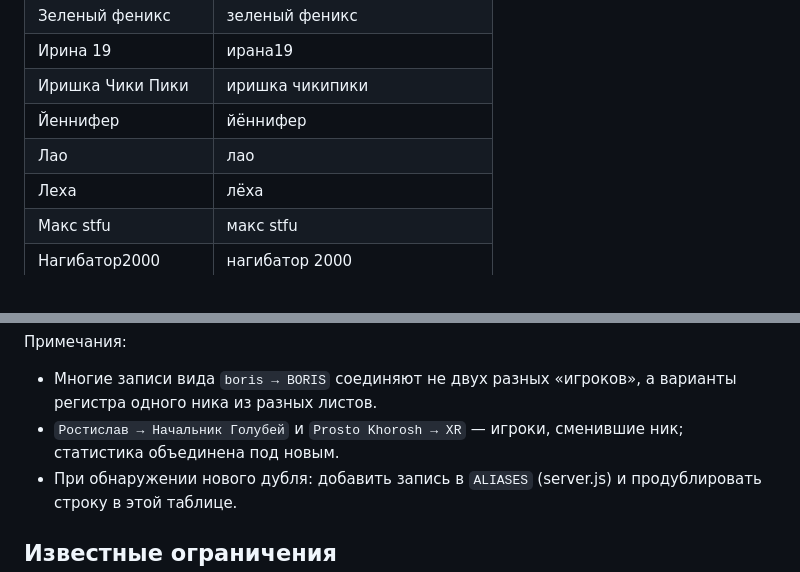
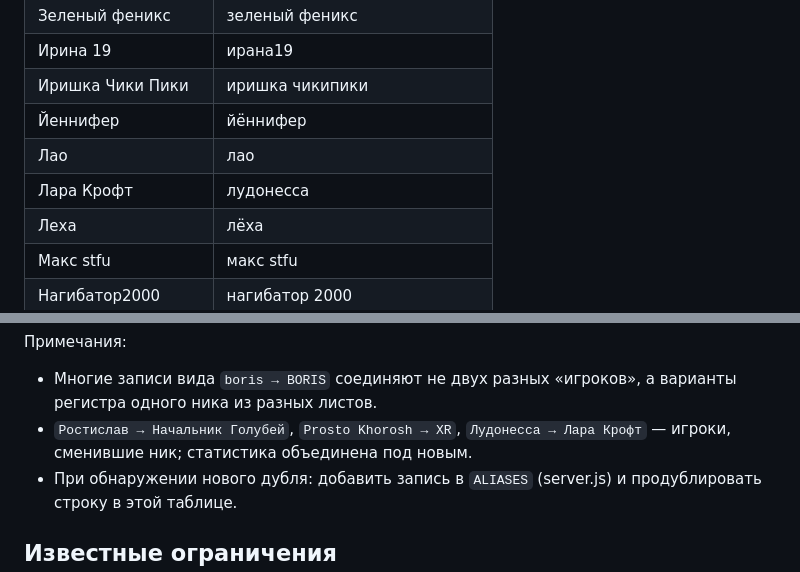
Before and after one commit to erinnikita654-oss/Pride_app, a Markdown page: SPEC.md, 2 parts joined by grey strips. GitHub-like rendering.

Commit message:
Update SPEC: add Лудонесса→Лара Крофт rename alias
Co-Authored-By: Claude Opus 4.8 <noreply@anthropic.com>

```diff
--- a/SPEC.md
+++ b/SPEC.md
@@ -263,6 +263,7 @@ TEST_PORT=3100 node snapshot.mjs after.json
 | Иришка Чики Пики | иришка чикипики |
 | Йеннифер | йённифер |
 | Лао | лао |
+| Лара Крофт | лудонесса |
 | Леха | лёха |
 | Макс stfu | макс stfu |
 | Нагибатор2000 | нагибатор 2000 |
@@ -323,7 +324,7 @@ TEST_PORT=3100 node snapshot.mjs after.json
 
 Примечания:
 - Многие записи вида `boris → BORIS` соединяют не двух разных «игроков», а варианты регистра одного ника из разных листов.
-- `Ростислав → Начальник Голубей` и `Prosto Khorosh → XR` — игроки, сменившие ник; статистика объединена под новым.
+- `Ростислав → Начальник Голубей`, `Prosto Khorosh → XR`, `Лудонесса → Лара Крофт` — игроки, сменившие ник; статистика объединена под новым.
 - При обнаружении нового дубля: добавить запись в `ALIASES` (server.js) и продублировать строку в этой таблице.
 
 ## Известные ограничения
```
Also changed, not shown: other parts of SPEC.md (+1 -1 lines).
